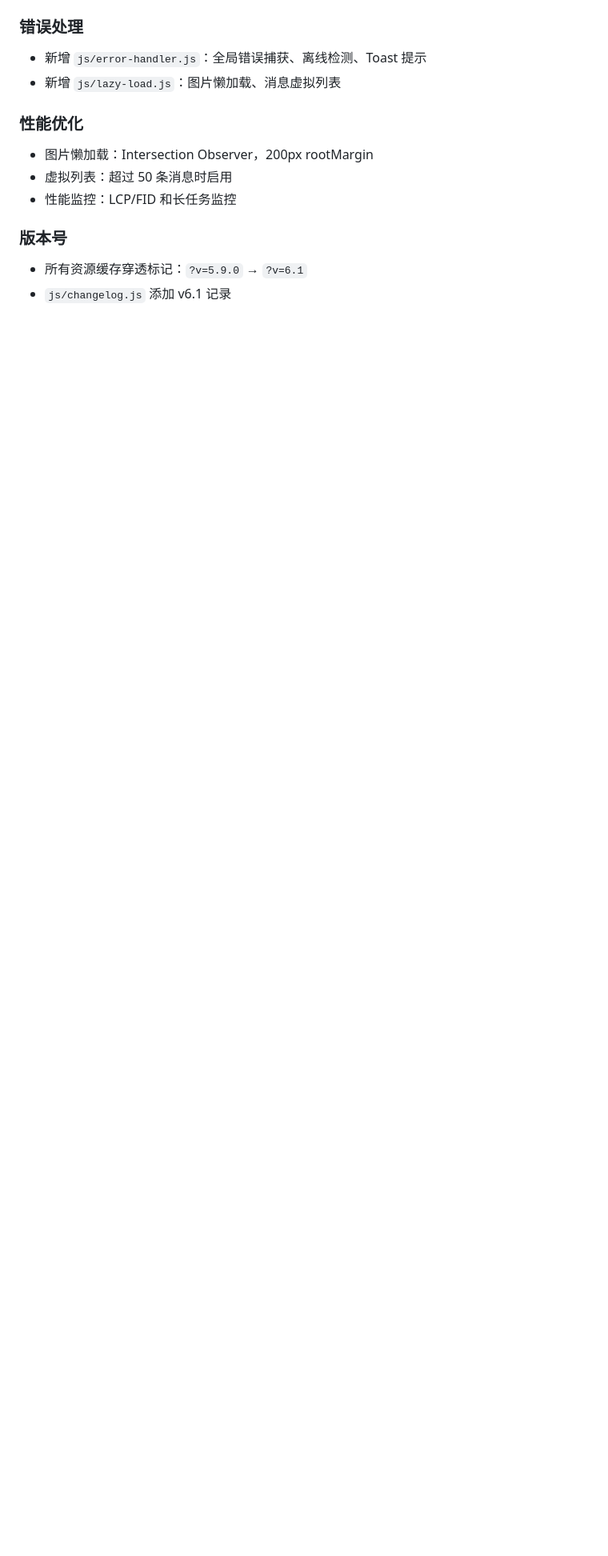
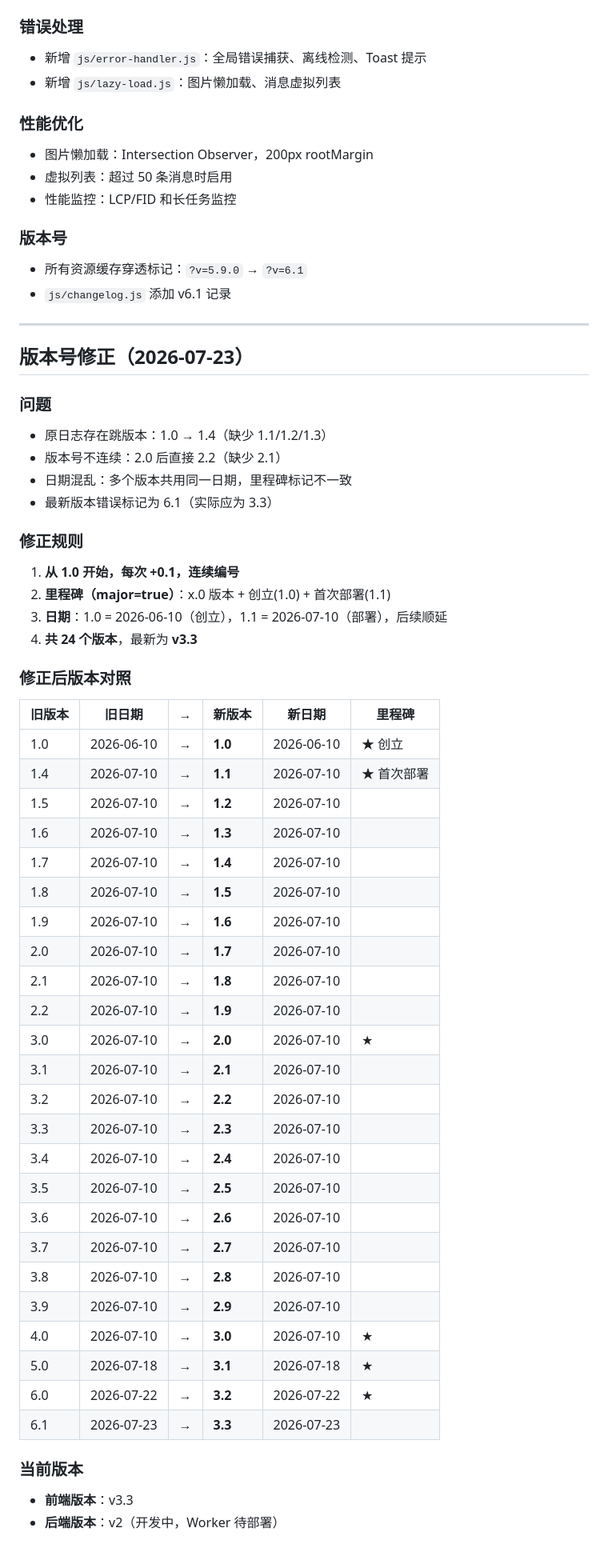
Before and after one commit to Smalluniverseheng/AI, a Markdown page: .ai-handoff/changelog-v2.md, the part around the change. Shown at 80% size. Rendered like a GitHub page; blank space fills up the shorter version.

Commit message:
v3.3: update changelog-v2.md — version numbering fix

```diff
--- a/.ai-handoff/changelog-v2.md
+++ b/.ai-handoff/changelog-v2.md
@@ -148,3 +148,52 @@
 ### 版本号
 - 所有资源缓存穿透标记：`?v=5.9.0` → `?v=6.1`
 - `js/changelog.js` 添加 v6.1 记录
+
+
+---
+
+## 版本号修正（2026-07-23）
+
+### 问题
+- 原日志存在跳版本：1.0 → 1.4（缺少 1.1/1.2/1.3）
+- 版本号不连续：2.0 后直接 2.2（缺少 2.1）
+- 日期混乱：多个版本共用同一日期，里程碑标记不一致
+- 最新版本错误标记为 6.1（实际应为 3.3）
+
+### 修正规则
+1. **从 1.0 开始，每次 +0.1，连续编号**
+2. **里程碑（major=true）**：x.0 版本 + 创立(1.0) + 首次部署(1.1)
+3. **日期**：1.0 = 2026-06-10（创立），1.1 = 2026-07-10（部署），后续顺延
+4. **共 24 个版本**，最新为 **v3.3**
+
+### 修正后版本对照
+| 旧版本 | 旧日期 | → | 新版本 | 新日期 | 里程碑 |
+|--------|--------|---|--------|--------|--------|
+| 1.0 | 2026-06-10 | → | **1.0** | 2026-06-10 | ★ 创立 |
+| 1.4 | 2026-07-10 | → | **1.1** | 2026-07-10 | ★ 首次部署 |
+| 1.5 | 2026-07-10 | → | **1.2** | 2026-07-10 | |
+| 1.6 | 2026-07-10 | → | **1.3** | 2026-07-10 | |
+| 1.7 | 2026-07-10 | → | **1.4** | 2026-07-10 | |
+| 1.8 | 2026-07-10 | → | **1.5** | 2026-07-10 | |
+| 1.9 | 2026-07-10 | → | **1.6** | 2026-07-10 | |
+| 2.0 | 2026-07-10 | → | **1.7** | 2026-07-10 | |
+| 2.1 | 2026-07-10 | → | **1.8** | 2026-07-10 | |
+| 2.2 | 2026-07-10 | → | **1.9** | 2026-07-10 | |
+| 3.0 | 2026-07-10 | → | **2.0** | 2026-07-10 | ★ |
+| 3.1 | 2026-07-10 | → | **2.1** | 2026-07-10 | |
+| 3.2 | 2026-07-10 | → | **2.2** | 2026-07-10 | |
+| 3.3 | 2026-07-10 | → | **2.3** | 2026-07-10 | |
+| 3.4 | 2026-07-10 | → | **2.4** | 2026-07-10 | |
+| 3.5 | 2026-07-10 | → | **2.5** | 2026-07-10 | |
+| 3.6 | 2026-07-10 | → | **2.6** | 2026-07-10 | |
+| 3.7 | 2026-07-10 | → | **2.7** | 2026-07-10 | |
+| 3.8 | 2026-07-10 | → | **2.8** | 2026-07-10 | |
+| 3.9 | 2026-07-10 | → | **2.9** | 2026-07-10 | |
+| 4.0 | 2026-07-10 | → | **3.0** | 2026-07-10 | ★ |
+| 5.0 | 2026-07-18 | → | **3.1** | 2026-07-18 | ★ |
+| 6.0 | 2026-07-22 | → | **3.2** | 2026-07-22 | ★ |
+| 6.1 | 2026-07-23 | → | **3.3** | 2026-07-23 | |
+
+### 当前版本
+- **前端版本**：v3.3
+- **后端版本**：v2（开发中，Worker 待部署）
```
